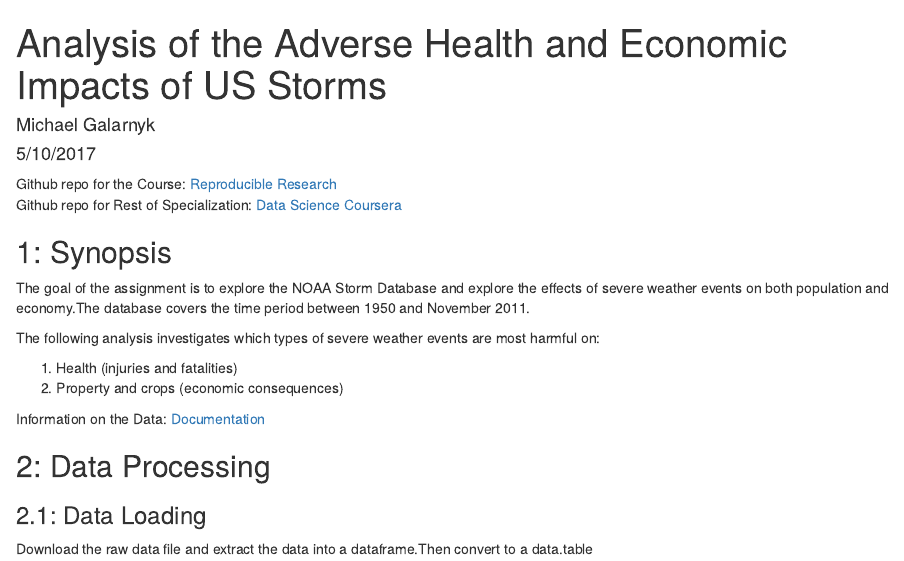
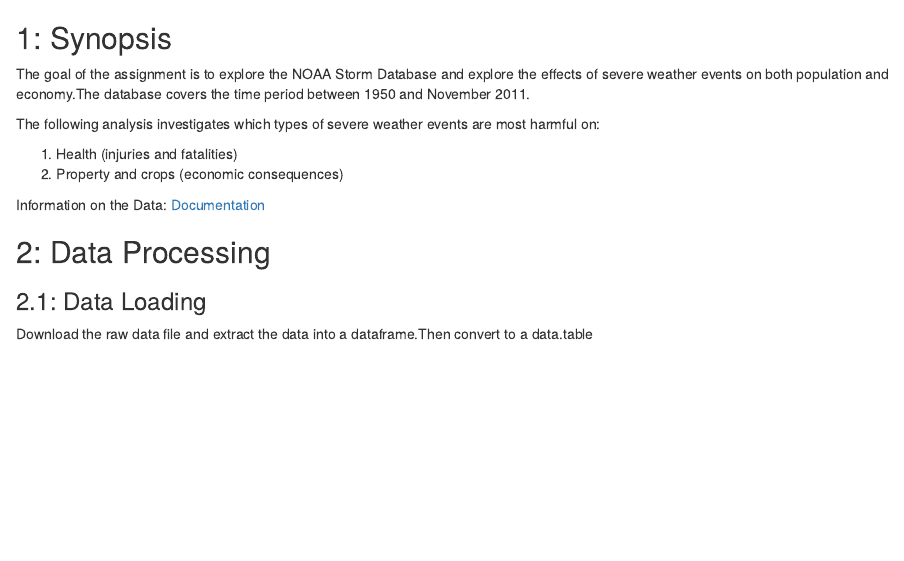
Before and after one commit to abhinavvsehgal/datasciencecoursera, an R Markdown document (Reproducible Research/ReproducibleResearchProject2.rmd): the page in a window 1100 px wide, from its top. Rendered offline with R 4.5, knitr and Pandoc, with nearby package versions; some code elsewhere in the file could not run offline.

Commit message:
Update ReproducibleResearchProject2.rmd

```diff
--- a/Reproducible Research/ReproducibleResearchProject2.rmd
+++ b/Reproducible Research/ReproducibleResearchProject2.rmd
@@ -1,13 +1,5 @@
----
-title: "Analysis of the Adverse Health and Economic Impacts of US Storms"
-author: "Michael Galarnyk"
-date: "5/10/2017"
-output: html_document
----
 
-Github repo for the Course: [Reproducible Research](https://github.com/mGalarnyk/datasciencecoursera/tree/master/5_Reproducible_Research)
-</br>
-Github repo for Rest of Specialization: [Data Science Coursera](https://github.com/mGalarnyk/datasciencecoursera)
+
 
 ## 1: Synopsis
 The goal of the assignment is to explore the NOAA Storm Database and explore the effects of severe weather events on both population and economy.The database covers the time period between 1950 and November 2011.
```
